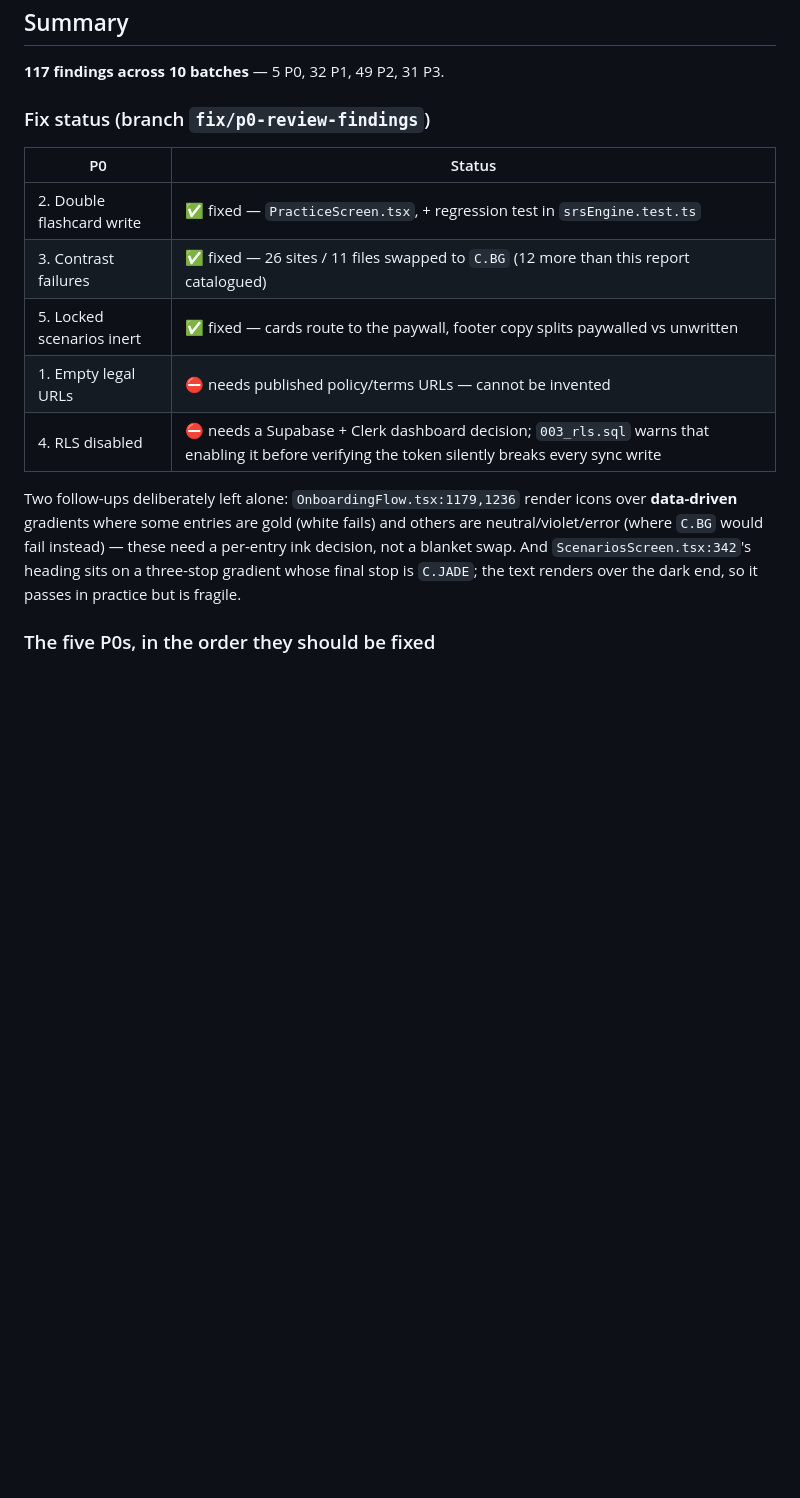
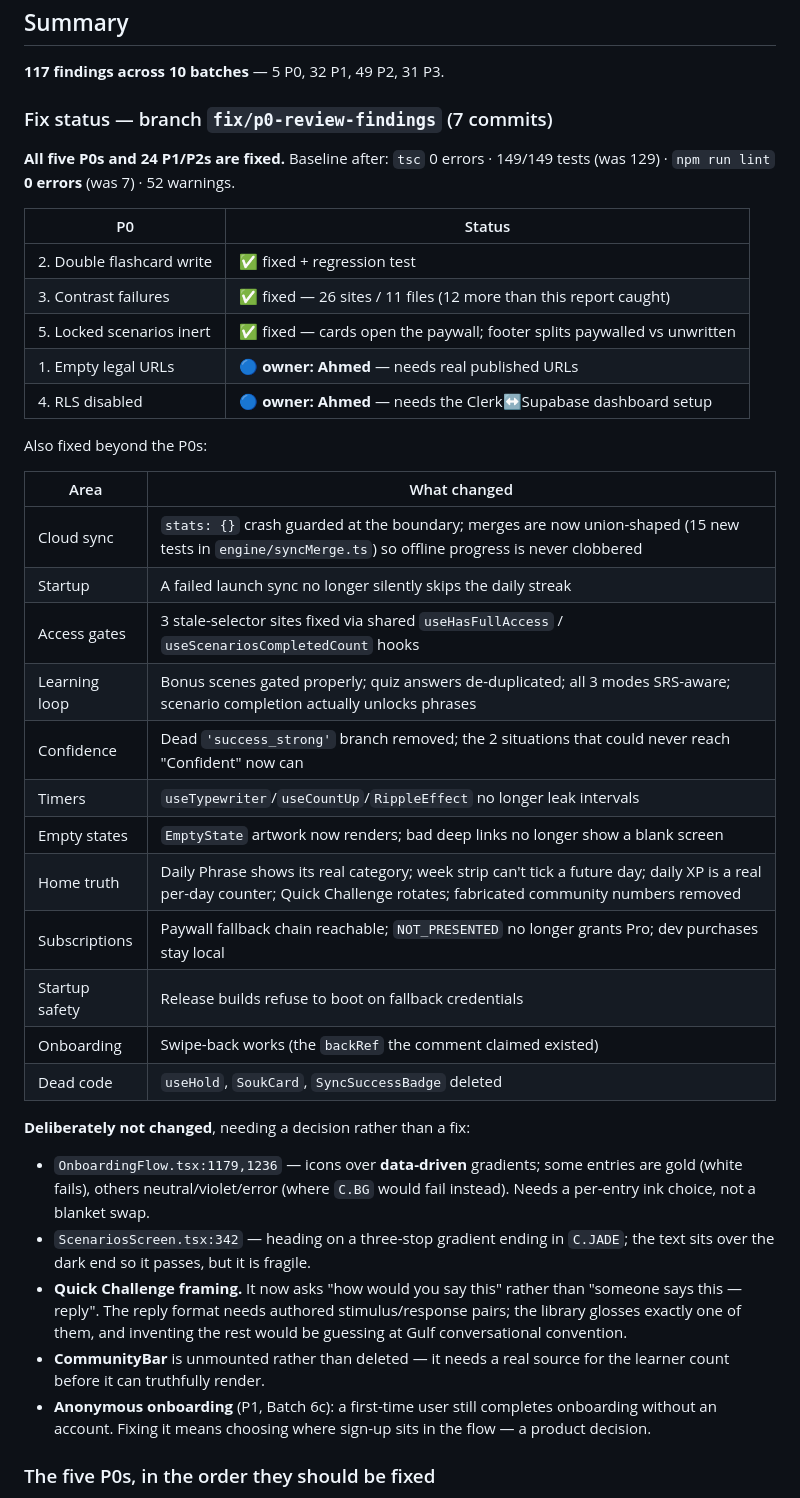
Before and after one commit to ahmedbasolan/Fasih, a Markdown page: docs/code-quality-review.md, the part around the change. Rendered like a GitHub page; blank space fills up the shorter version.

Commit message:
docs: record fix status against the review
Marks the five P0s and the 24 P1/P2s addressed on this branch, names the two
P0s that need Ahmed (legal URLs, RLS), and lists the five items deliberately
left as decisions rather than fixes.

Co-Authored-By: Claude Opus 5 <noreply@anthropic.com>

```diff
--- a/docs/code-quality-review.md
+++ b/docs/code-quality-review.md
@@ -1675,22 +1675,52 @@ components.
 
 **117 findings across 10 batches** — 5 P0, 32 P1, 49 P2, 31 P3.
 
-### Fix status (branch `fix/p0-review-findings`)
+### Fix status — branch `fix/p0-review-findings` (7 commits)
+
+**All five P0s and 24 P1/P2s are fixed.** Baseline after: `tsc` 0 errors ·
+149/149 tests (was 129) · `npm run lint` **0 errors** (was 7) · 52 warnings.
 
 | P0 | Status |
 |---|---|
-| 2. Double flashcard write | ✅ fixed — `PracticeScreen.tsx`, + regression test in `srsEngine.test.ts` |
-| 3. Contrast failures | ✅ fixed — 26 sites / 11 files swapped to `C.BG` (12 more than this report catalogued) |
-| 5. Locked scenarios inert | ✅ fixed — cards route to the paywall, footer copy splits paywalled vs unwritten |
-| 1. Empty legal URLs | ⛔ needs published policy/terms URLs — cannot be invented |
-| 4. RLS disabled | ⛔ needs a Supabase + Clerk dashboard decision; `003_rls.sql` warns that enabling it before verifying the token silently breaks every sync write |
-
-Two follow-ups deliberately left alone: `OnboardingFlow.tsx:1179,1236` render icons
-over **data-driven** gradients where some entries are gold (white fails) and others
-are neutral/violet/error (where `C.BG` would fail instead) — these need a per-entry
-ink decision, not a blanket swap. And `ScenariosScreen.tsx:342`'s heading sits on a
-three-stop gradient whose final stop is `C.JADE`; the text renders over the dark end,
-so it passes in practice but is fragile.
+| 2. Double flashcard write | ✅ fixed + regression test |
+| 3. Contrast failures | ✅ fixed — 26 sites / 11 files (12 more than this report caught) |
+| 5. Locked scenarios inert | ✅ fixed — cards open the paywall; footer splits paywalled vs unwritten |
+| 1. Empty legal URLs | 🔵 **owner: Ahmed** — needs real published URLs |
+| 4. RLS disabled | 🔵 **owner: Ahmed** — needs the Clerk↔Supabase dashboard setup |
+
+Also fixed beyond the P0s:
+
+| Area | What changed |
+|---|---|
+| Cloud sync | `stats: {}` crash guarded at the boundary; merges are now union-shaped (15 new tests in `engine/syncMerge.ts`) so offline progress is never clobbered |
+| Startup | A failed launch sync no longer silently skips the daily streak |
+| Access gates | 3 stale-selector sites fixed via shared `useHasFullAccess` / `useScenariosCompletedCount` hooks |
+| Learning loop | Bonus scenes gated properly; quiz answers de-duplicated; all 3 modes SRS-aware; scenario completion actually unlocks phrases |
+| Confidence | Dead `'success_strong'` branch removed; the 2 situations that could never reach "Confident" now can |
+| Timers | `useTypewriter`/`useCountUp`/`RippleEffect` no longer leak intervals |
+| Empty states | `EmptyState` artwork now renders; bad deep links no longer show a blank screen |
+| Home truth | Daily Phrase shows its real category; week strip can't tick a future day; daily XP is a real per-day counter; Quick Challenge rotates; fabricated community numbers removed |
+| Subscriptions | Paywall fallback chain reachable; `NOT_PRESENTED` no longer grants Pro; dev purchases stay local |
+| Startup safety | Release builds refuse to boot on fallback credentials |
+| Onboarding | Swipe-back works (the `backRef` the comment claimed existed) |
+| Dead code | `useHold`, `SoukCard`, `SyncSuccessBadge` deleted |
+
+**Deliberately not changed**, needing a decision rather than a fix:
+
+- `OnboardingFlow.tsx:1179,1236` — icons over **data-driven** gradients; some
+  entries are gold (white fails), others neutral/violet/error (where `C.BG`
+  would fail instead). Needs a per-entry ink choice, not a blanket swap.
+- `ScenariosScreen.tsx:342` — heading on a three-stop gradient ending in
+  `C.JADE`; the text sits over the dark end so it passes, but it is fragile.
+- **Quick Challenge framing.** It now asks "how would you say this" rather than
+  "someone says this — reply". The reply format needs authored
+  stimulus/response pairs; the library glosses exactly one of them, and
+  inventing the rest would be guessing at Gulf conversational convention.
+- **CommunityBar** is unmounted rather than deleted — it needs a real source
+  for the learner count before it can truthfully render.
+- **Anonymous onboarding** (P1, Batch 6c): a first-time user still completes
+  onboarding without an account. Fixing it means choosing where sign-up sits in
+  the flow — a product decision.
 
 ### The five P0s, in the order they should be fixed
 
```
